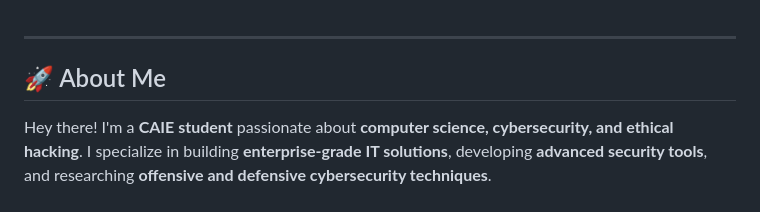
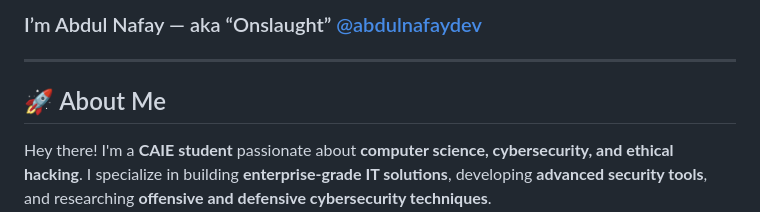
Before and after one commit to onslaught2342/onslaught2342, a Markdown page: README.md, the part around the change. GitHub-like rendering.

Commit message:
I'm Abdul Nafay

```diff
--- a/README.md
+++ b/README.md
@@ -1,3 +1,5 @@
+### I’m Abdul Nafay — aka “Onslaught” [@abdulnafaydev](https://github.com/abdulnafaydev)
+
 ---
 
 ## 🚀 About Me
```
